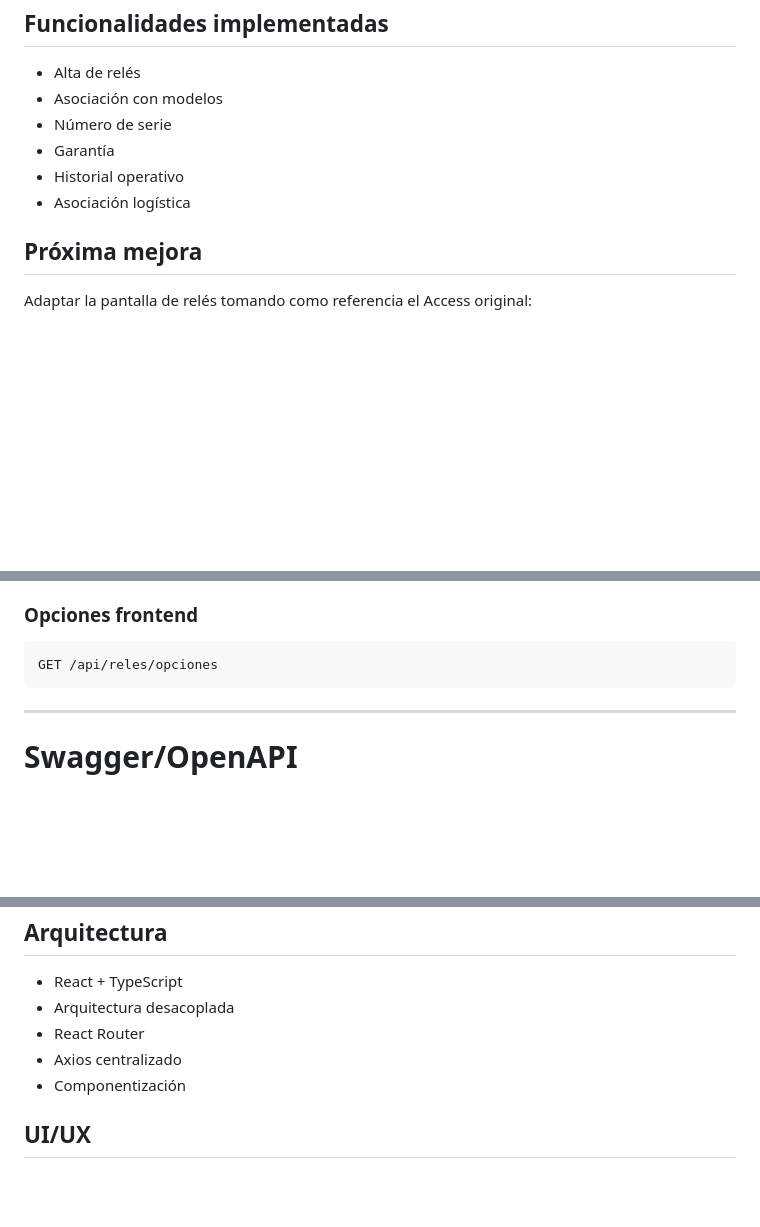
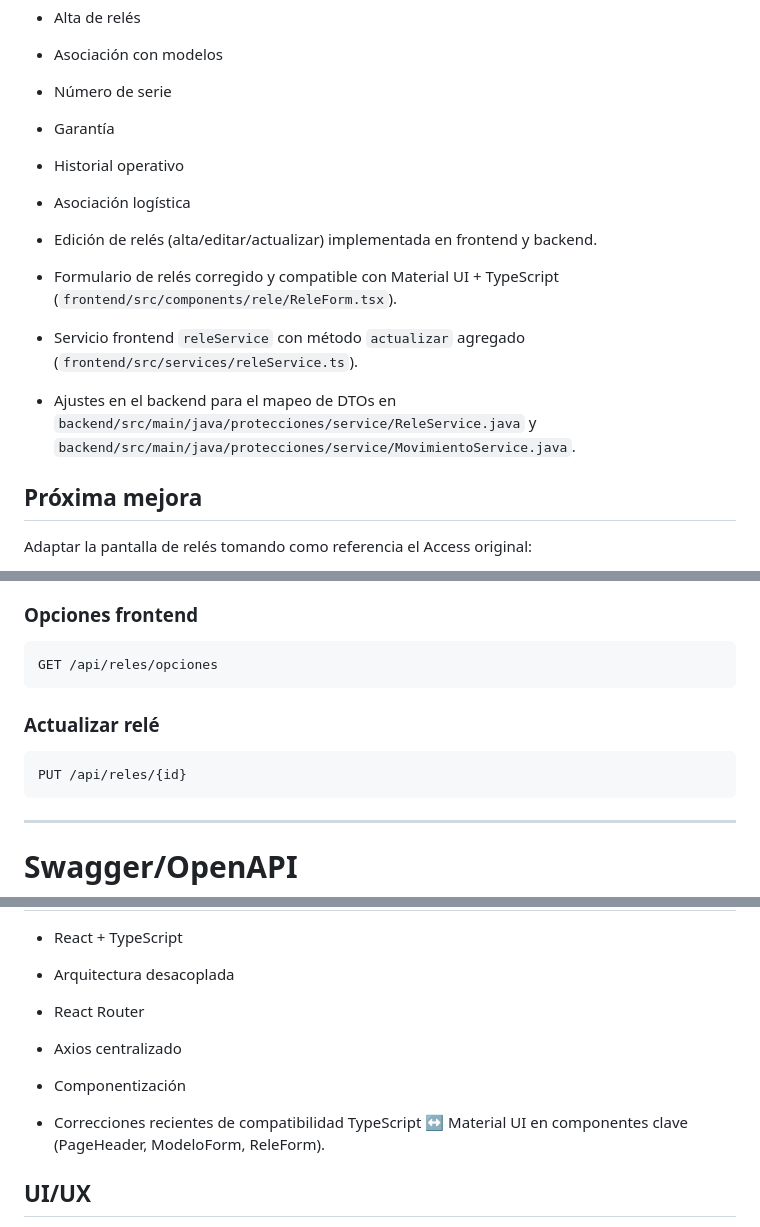
Before and after one commit to Nahuellunacab/protecciones-trazabilidad, a Markdown page: README.md, 3 parts joined by grey strips. GitHub-like rendering; blank space fills up the shorter version.

Commit message:
Docs: update readme

````diff
--- a/README.md
+++ b/README.md
@@ -578,6 +578,11 @@ generado automáticamente desde backend.
 - Historial operativo
 - Asociación logística
 
+- Edición de relés (alta/editar/actualizar) implementada en frontend y backend.
+- Formulario de relés corregido y compatible con Material UI + TypeScript (`frontend/src/components/rele/ReleForm.tsx`).
+- Servicio frontend `releService` con método `actualizar` agregado (`frontend/src/services/releService.ts`).
+- Ajustes en el backend para el mapeo de DTOs en `backend/src/main/java/protecciones/service/ReleService.java` y `backend/src/main/java/protecciones/service/MovimientoService.java`.
+
 ## Próxima mejora
 
 Adaptar la pantalla de relés tomando como referencia el Access original:
@@ -705,6 +710,12 @@ GET /api/reles/estado/INSTALADO
 GET /api/reles/opciones
 ```
 
+### Actualizar relé
+
+```http
+PUT /api/reles/{id}
+```
+
 ---
 
 # Swagger/OpenAPI
@@ -815,6 +826,8 @@ El sistema fue diseñado para soportar dashboards operativos.
 - Axios centralizado
 - Componentización
 
+- Correcciones recientes de compatibilidad TypeScript ↔ Material UI en componentes clave (PageHeader, ModeloForm, ReleForm).
+
 ## UI/UX
 
 - Material UI
````
Also changed, not shown: other parts of README.md (+2 -0 lines).
